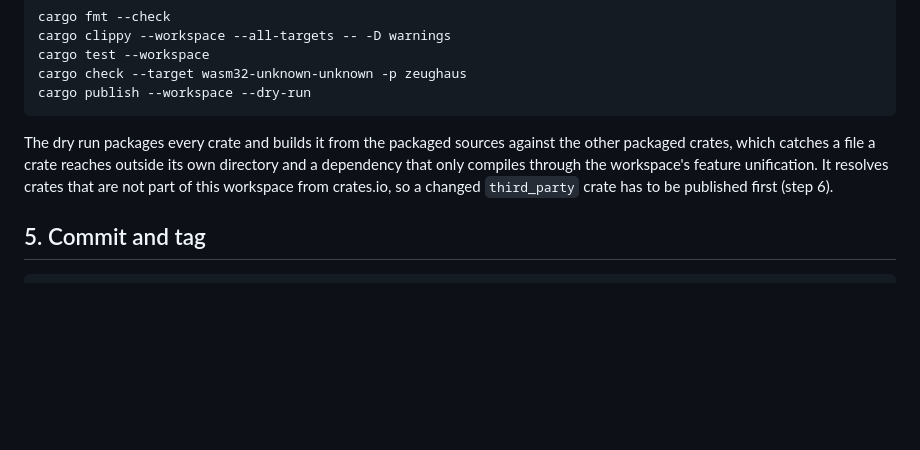
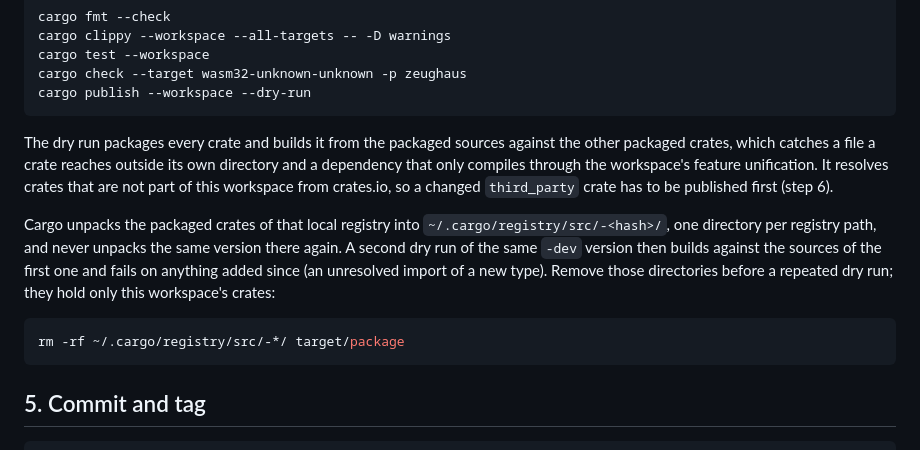
Before and after one commit to tuco86/zeughaus, a Markdown page: RELEASING.md, the part around the change. Drawn GitHub-style; blank space fills up the shorter version.

Commit message:
docs(release): clear stale unpacked crates before dry run

````diff
--- a/RELEASING.md
+++ b/RELEASING.md
@@ -61,6 +61,18 @@ feature unification. It resolves crates that are not part of this workspace
 from crates.io, so a changed `third_party` crate has to be published first
 (step 6).
 
+Cargo unpacks the packaged crates of that local registry into
+`~/.cargo/registry/src/-<hash>/`, one directory per registry path, and never
+unpacks the same version there again. A second dry run of the same `-dev`
+version then builds against the sources of the first one and fails on
+anything added since (an unresolved import of a new type). Remove those
+directories before a repeated dry run; they hold only this workspace's
+crates:
+
+```bash
+rm -rf ~/.cargo/registry/src/-*/ target/package
+```
+
 ## 5. Commit and tag
 
 ```bash
````
Also changed, not shown: CLAUDE.md (+2 -1 lines).
